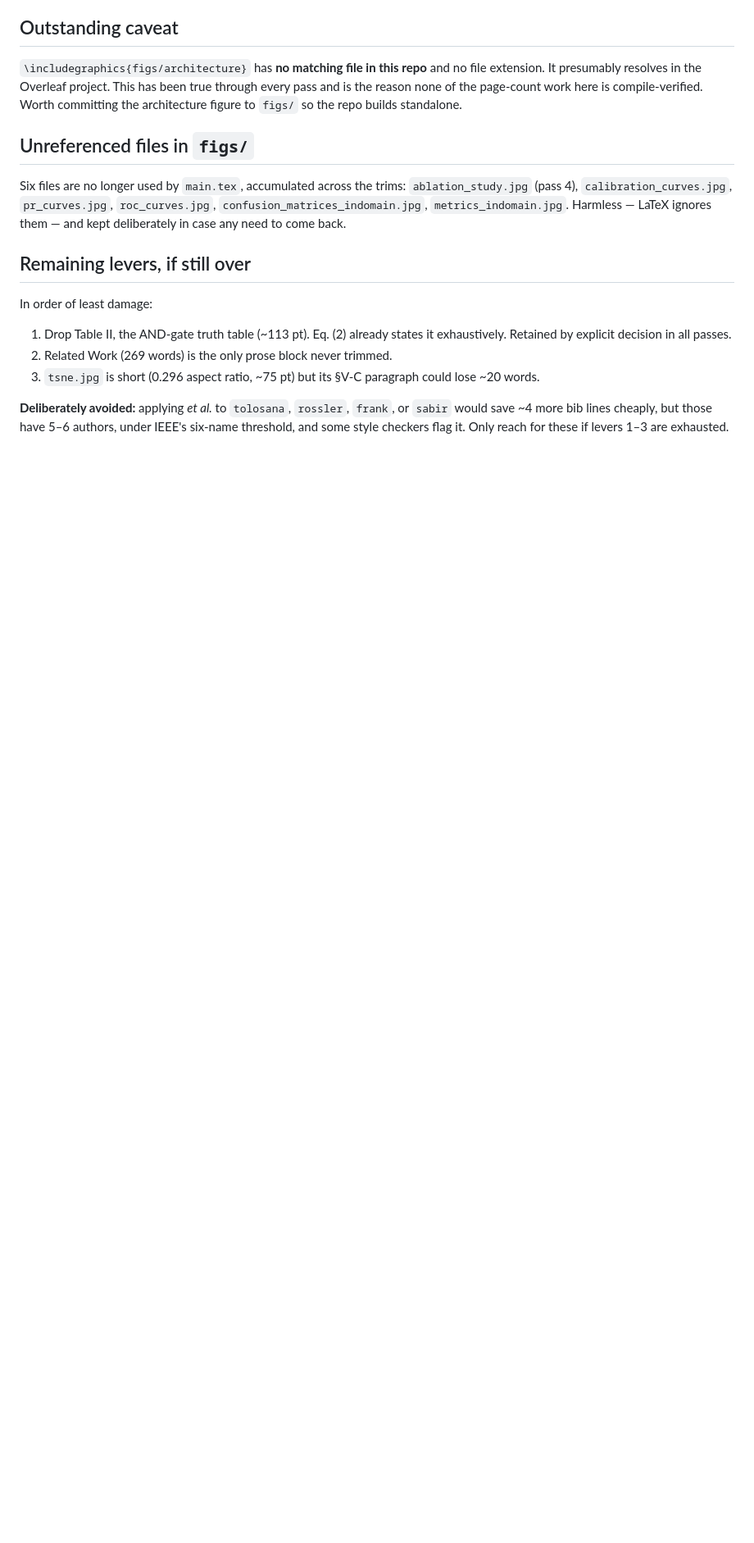
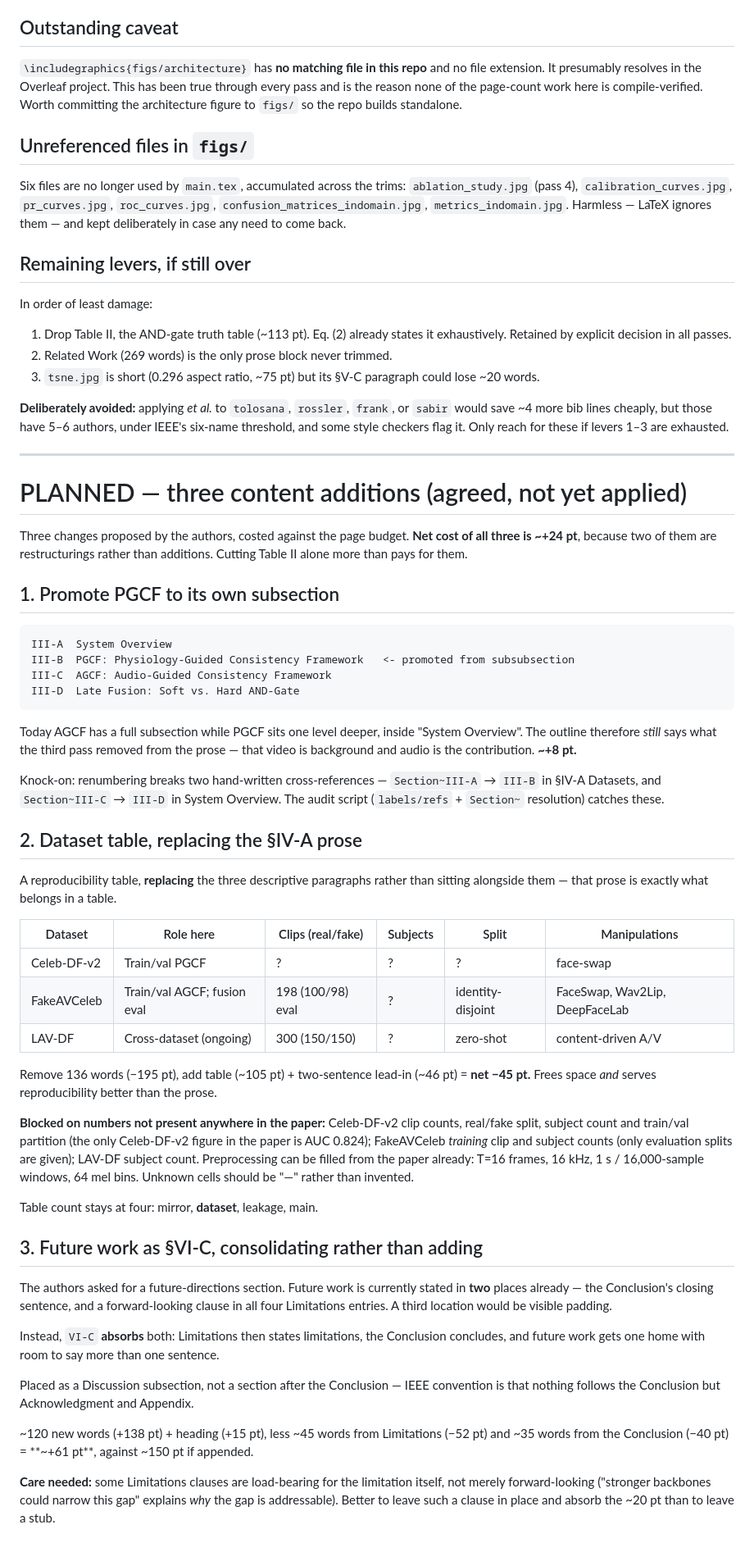
Before and after one commit to surajmeruva0786/deepfake_drdo, a Markdown page: paper/PAGE_REDUCTION.md, the part around one of its changes. Shown at 82% size. GitHub-like rendering; blank space fills up the shorter version.

Commit message:
Document the planned dataset table, PGCF subsection, and future work
Three author-proposed additions, costed against the page budget before
any of them is applied. Net ~+24pt, because two are restructurings
rather than additions: the dataset table replaces the IV-A prose it
duplicates (-45pt), and the future-work section absorbs the clauses
already scattered across Limitations and the Conclusion (+61pt rather
than ~150pt).

Records what each is blocked on -- the dataset table needs Celeb-DF-v2
and FakeAVCeleb training counts that appear nowhere in the paper -- and
notes that these proposals do not require cutting the t-SNE figure.

Co-Authored-By: Claude Opus 5 <noreply@anthropic.com>

````diff
--- a/paper/PAGE_REDUCTION.md
+++ b/paper/PAGE_REDUCTION.md
@@ -289,3 +289,71 @@ In order of least damage:
 six-name threshold, and some style checkers flag it. Only reach for these if
 levers 1–3 are exhausted.
 
+---
+
+# PLANNED — three content additions (agreed, not yet applied)
+
+Three changes proposed by the authors, costed against the page budget. **Net cost of all
+three is ~+24 pt**, because two of them are restructurings rather than additions.
+Cutting Table II alone more than pays for them.
+
+## 1. Promote PGCF to its own subsection
+
+```
+III-A  System Overview
+III-B  PGCF: Physiology-Guided Consistency Framework   <- promoted from subsubsection
+III-C  AGCF: Audio-Guided Consistency Framework
+III-D  Late Fusion: Soft vs. Hard AND-Gate
+```
+
+Today AGCF has a full subsection while PGCF sits one level deeper, inside "System
+Overview". The outline therefore *still* says what the third pass removed from the
+prose — that video is background and audio is the contribution. **~+8 pt.**
+
+Knock-on: renumbering breaks two hand-written cross-references —
+`Section~III-A` → `III-B` in §IV-A Datasets, and `Section~III-C` → `III-D` in System
+Overview. The audit script (`labels/refs` + `Section~` resolution) catches these.
+
+## 2. Dataset table, replacing the §IV-A prose
+
+A reproducibility table, **replacing** the three descriptive paragraphs rather than
+sitting alongside them — that prose is exactly what belongs in a table.
+
+| Dataset | Role here | Clips (real/fake) | Subjects | Split | Manipulations |
+|---|---|---|---|---|---|
+| Celeb-DF-v2 | Train/val PGCF | ? | ? | ? | face-swap |
+| FakeAVCeleb | Train/val AGCF; fusion eval | 198 (100/98) eval | ? | identity-disjoint | FaceSwap, Wav2Lip, DeepFaceLab |
+| LAV-DF | Cross-dataset (ongoing) | 300 (150/150) | ? | zero-shot | content-driven A/V |
+
+Remove 136 words (−195 pt), add table (~105 pt) + two-sentence lead-in (~46 pt) =
+**net −45 pt.** Frees space *and* serves reproducibility better than the prose.
+
+**Blocked on numbers not present anywhere in the paper:** Celeb-DF-v2 clip counts,
+real/fake split, subject count and train/val partition (the only Celeb-DF-v2 figure in
+the paper is AUC 0.824); FakeAVCeleb *training* clip and subject counts (only evaluation
+splits are given); LAV-DF subject count. Preprocessing can be filled from the paper
+already: T=16 frames, 16 kHz, 1 s / 16,000-sample windows, 64 mel bins. Unknown cells
+should be "—" rather than invented.
+
+Table count stays at four: mirror, **dataset**, leakage, main.
+
+## 3. Future work as §VI-C, consolidating rather than adding
+
+The authors asked for a future-directions section. Future work is currently stated in
+**two** places already — the Conclusion's closing sentence, and a forward-looking clause
+in all four Limitations entries. A third location would be visible padding.
+
+Instead, `VI-C` **absorbs** both: Limitations then states limitations, the Conclusion
+concludes, and future work gets one home with room to say more than one sentence.
+
+Placed as a Discussion subsection, not a section after the Conclusion — IEEE convention
+is that nothing follows the Conclusion but Acknowledgment and Appendix.
+
+~120 new words (+138 pt) + heading (+15 pt), less ~45 words from Limitations (−52 pt)
+and ~35 words from the Conclusion (−40 pt) = **~+61 pt**, against ~150 pt if appended.
+
+**Care needed:** some Limitations clauses are load-bearing for the limitation itself,
+not merely forward-looking ("stronger backbones could narrow this gap" explains *why*
+the gap is addressable). Better to leave such a clause in place and absorb the ~20 pt
+than to leave a stub.
+
````
Also changed, not shown: other parts of paper/PAGE_REDUCTION.md (+18 -0 lines).
